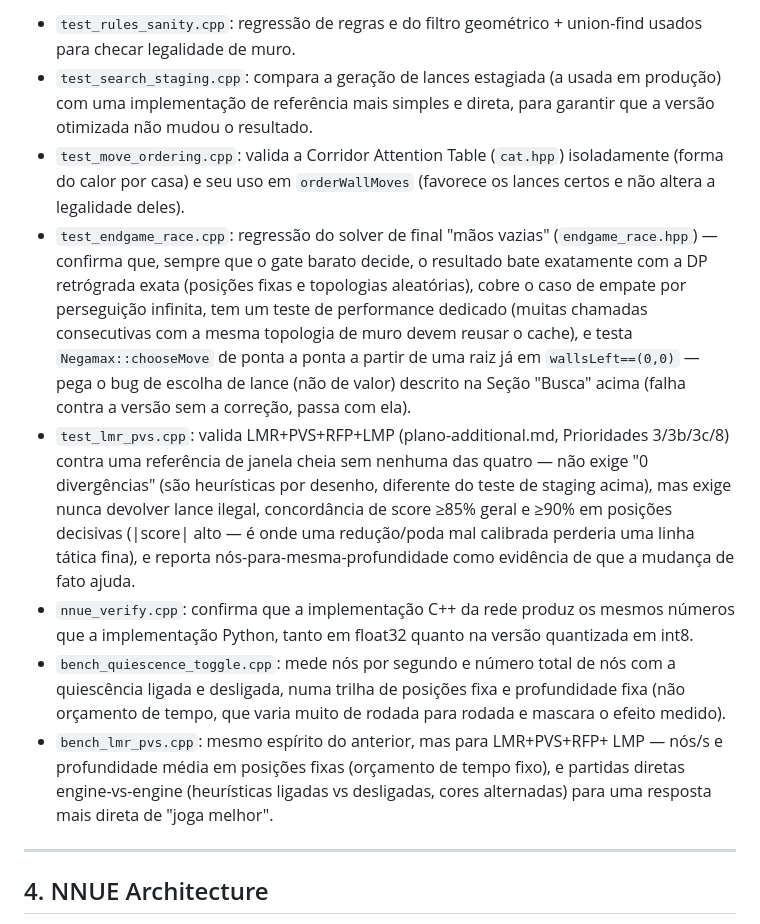
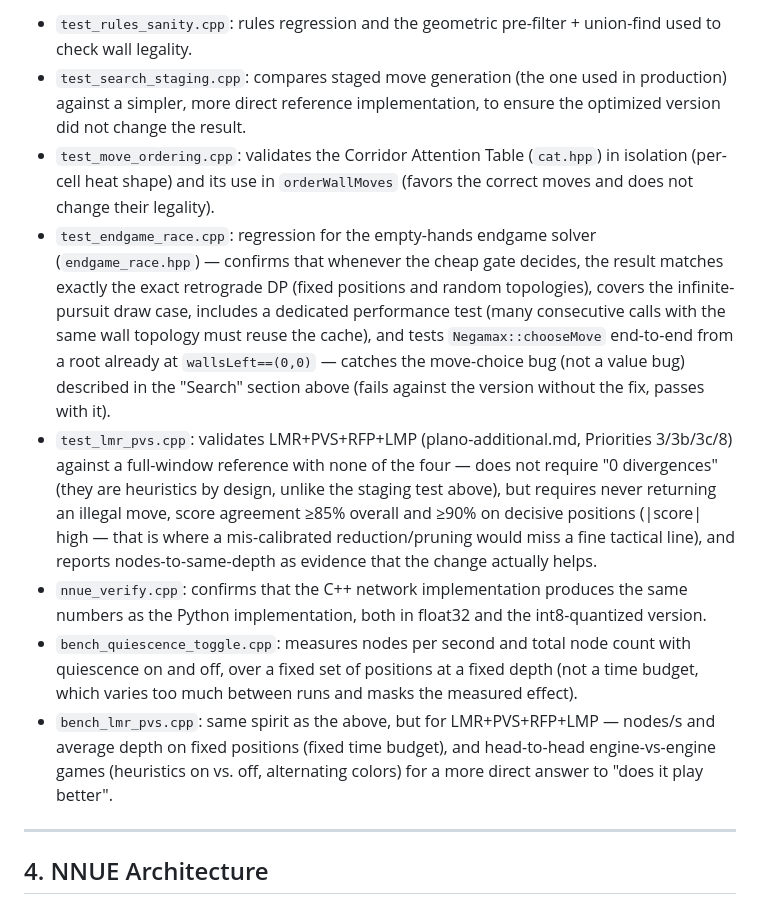
Before and after one commit to gitzambrano/zquoridor, a Markdown page: readme.md, the part around one of its changes. GitHub-like rendering.

Commit message:
docs: translate Portuguese readme sections to English

```diff
--- a/readme.md
+++ b/readme.md
@@ -448,42 +445,41 @@ Architecture details for 354 features and 3 heads are in Section 4.
 
-- `test_rules_sanity.cpp`: regressão de regras e do filtro geométrico +
-  union-find usados para checar legalidade de muro.
-- `test_search_staging.cpp`: compara a geração de lances estagiada
-  (a usada em produção) com uma implementação de referência mais simples
-  e direta, para garantir que a versão otimizada não mudou o resultado.
-- `test_move_ordering.cpp`: valida a Corridor Attention Table (`cat.hpp`)
-  isoladamente (forma do calor por casa) e seu uso em `orderWallMoves`
-  (favorece os lances certos e não altera a legalidade deles).
-- `test_endgame_race.cpp`: regressão do solver de final "mãos vazias"
-  (`endgame_race.hpp`) — confirma que, sempre que o gate barato decide,
-  o resultado bate exatamente com a DP retrógrada exata (posições fixas
-  e topologias aleatórias), cobre o caso de empate por perseguição
-  infinita, tem um teste de performance dedicado (muitas chamadas
-  consecutivas com a mesma topologia de muro devem reusar o cache), e
-  testa `Negamax::chooseMove` de ponta a ponta a partir de uma raiz já em
-  `wallsLeft==(0,0)` — pega o bug de escolha de lance (não de valor)
-  descrito na Seção "Busca" acima (falha contra a versão sem a correção,
-  passa com ela).
-- `test_lmr_pvs.cpp`: valida LMR+PVS+RFP+LMP (plano-additional.md,
-  Prioridades 3/3b/3c/8) contra uma referência de janela cheia sem
-  nenhuma das quatro — não exige "0 divergências" (são heurísticas por
-  desenho, diferente do teste de staging acima), mas exige nunca devolver
-  lance ilegal, concordância de score ≥85% geral e ≥90% em posições
-  decisivas (|score| alto — é onde uma redução/poda mal calibrada
-  perderia uma linha tática fina), e reporta nós-para-mesma-profundidade
-  como evidência de que a mudança de fato ajuda.
-- `nnue_verify.cpp`: confirma que a implementação C++ da rede produz os
-  mesmos números que a implementação Python, tanto em float32 quanto na
-  versão quantizada em int8.
-- `bench_quiescence_toggle.cpp`: mede nós por segundo e número total de
-  nós com a quiescência ligada e desligada, numa trilha de posições fixa
-  e profundidade fixa (não orçamento de tempo, que varia muito de rodada
-  para rodada e mascara o efeito medido).
-- `bench_lmr_pvs.cpp`: mesmo espírito do anterior, mas para LMR+PVS+RFP+
-  LMP — nós/s e profundidade média em posições fixas (orçamento de tempo
-  fixo), e partidas diretas engine-vs-engine (heurísticas ligadas vs
-  desligadas, cores alternadas) para uma resposta mais direta de "joga
-  melhor".
+- `test_rules_sanity.cpp`: rules regression and the geometric pre-filter +
+  union-find used to check wall legality.
+- `test_search_staging.cpp`: compares staged move generation (the one used
+  in production) against a simpler, more direct reference implementation,
+  to ensure the optimized version did not change the result.
+- `test_move_ordering.cpp`: validates the Corridor Attention Table
+  (`cat.hpp`) in isolation (per-cell heat shape) and its use in
+  `orderWallMoves` (favors the correct moves and does not change their
+  legality).
+- `test_endgame_race.cpp`: regression for the empty-hands endgame solver
+  (`endgame_race.hpp`) — confirms that whenever the cheap gate decides,
+  the result matches exactly the exact retrograde DP (fixed positions and
+  random topologies), covers the infinite-pursuit draw case, includes a
+  dedicated performance test (many consecutive calls with the same wall
+  topology must reuse the cache), and tests `Negamax::chooseMove`
+  end-to-end from a root already at `wallsLeft==(0,0)` — catches the
+  move-choice bug (not a value bug) described in the "Search" section
+  above (fails against the version without the fix, passes with it).
+- `test_lmr_pvs.cpp`: validates LMR+PVS+RFP+LMP (plano-additional.md,
+  Priorities 3/3b/3c/8) against a full-window reference with none of the
+  four — does not require "0 divergences" (they are heuristics by design,
+  unlike the staging test above), but requires never returning an illegal
+  move, score agreement ≥85% overall and ≥90% on decisive positions
+  (|score| high — that is where a mis-calibrated reduction/pruning would
+  miss a fine tactical line), and reports nodes-to-same-depth as evidence
+  that the change actually helps.
+- `nnue_verify.cpp`: confirms that the C++ network implementation produces
+  the same numbers as the Python implementation, both in float32 and the
+  int8-quantized version.
+- `bench_quiescence_toggle.cpp`: measures nodes per second and total node
+  count with quiescence on and off, over a fixed set of positions at a
+  fixed depth (not a time budget, which varies too much between runs and
+  masks the measured effect).
+- `bench_lmr_pvs.cpp`: same spirit as the above, but for LMR+PVS+RFP+LMP
+  — nodes/s and average depth on fixed positions (fixed time budget), and
+  head-to-head engine-vs-engine games (heuristics on vs. off, alternating
+  colors) for a more direct answer to "does it play better".
 
 ---
 
```
Also changed, not shown: other parts of readme.md (+271 -274 lines).
